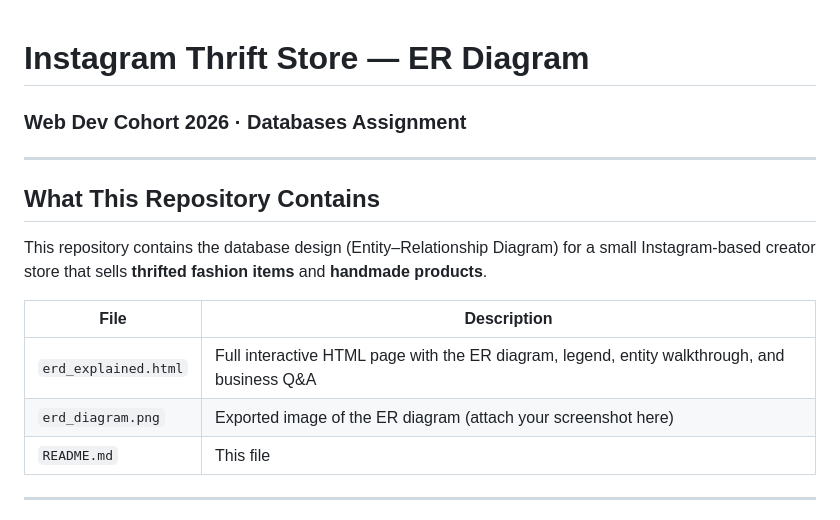
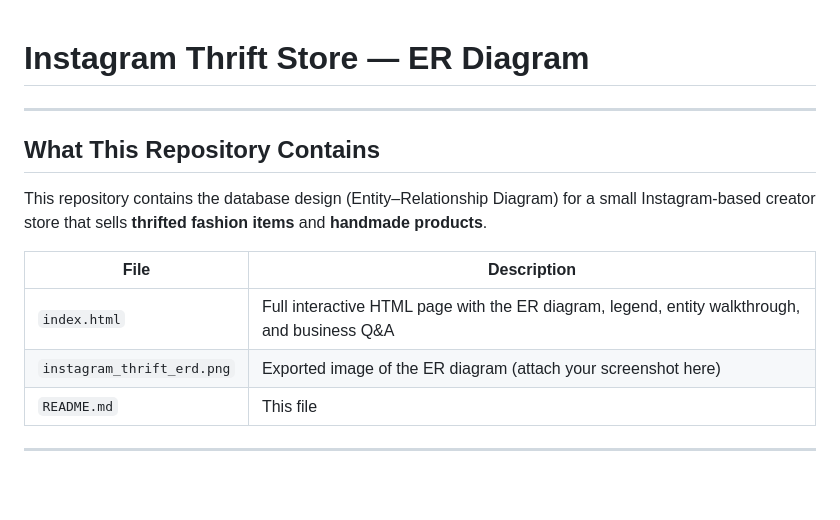
Before and after one commit to Ritesh591/instagram-thrift-store-ritesh, a Markdown page: README.md, the part around the change. GitHub-like rendering; blank space fills up the shorter version.

```diff
--- a/README.md
+++ b/README.md
@@ -1,5 +1,4 @@
 # Instagram Thrift Store — ER Diagram
-### Web Dev Cohort 2026 · Databases Assignment
 
 ---
 
@@ -9,8 +8,8 @@ This repository contains the database design (Entity–Relationship Diagram) for
 
 | File | Description |
 |---|---|
-| `erd_explained.html` | Full interactive HTML page with the ER diagram, legend, entity walkthrough, and business Q&A |
-| `erd_diagram.png` | Exported image of the ER diagram (attach your screenshot here) |
+| `index.html` | Full interactive HTML page with the ER diagram, legend, entity walkthrough, and business Q&A |
+| `instagram_thrift_erd.png` | Exported image of the ER diagram (attach your screenshot here) |
 | `README.md` | This file |
 
 ---
```
